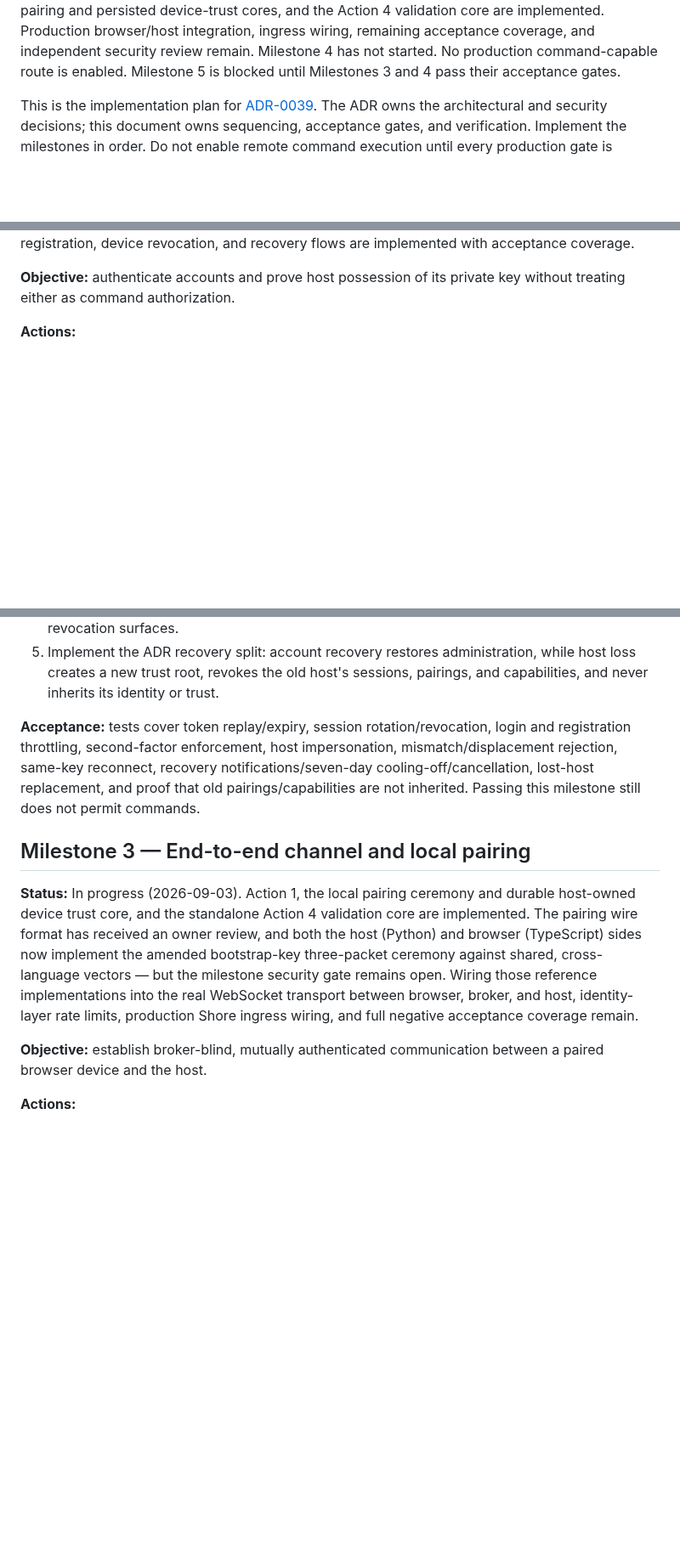
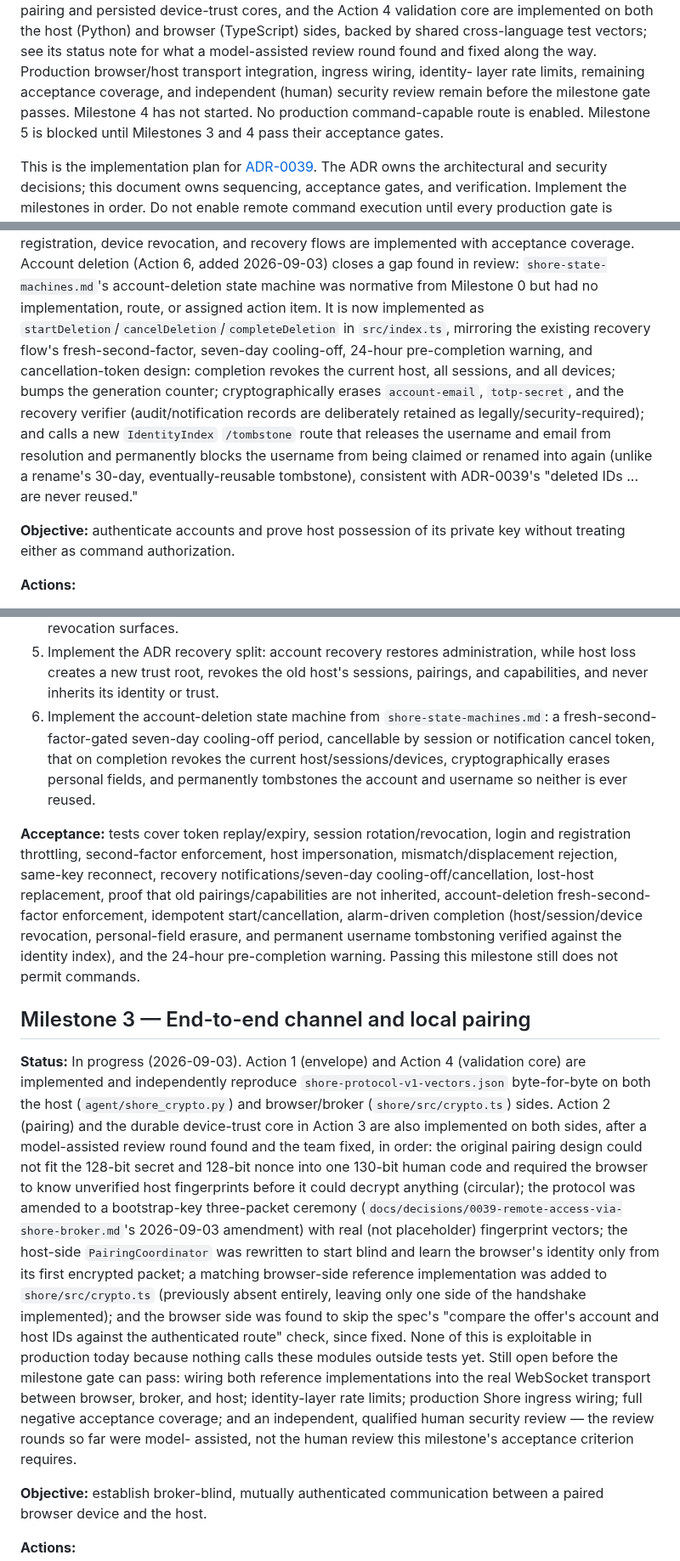
Before and after one commit to agent-squid/squid, a Markdown page: docs/plans/adr-0039-shore-remote-access.md, 3 parts joined by grey strips. Shown at 85% size. Rendered like a GitHub page; blank space fills up the shorter version.

Commit message:
squid: update ADR-0039

```diff
--- a/docs/plans/adr-0039-shore-remote-access.md
+++ b/docs/plans/adr-0039-shore-remote-access.md
@@ -4,8 +4,12 @@
 Action 1, the local pairing and persisted device-trust cores, and the Action 4
-validation core are implemented. Production browser/host integration, ingress
-wiring, remaining acceptance coverage, and independent security review remain.
-Milestone 4 has not started. No production command-capable route is enabled.
-Milestone 5 is blocked until Milestones 3 and 4 pass their acceptance gates.
+validation core are implemented on both the host (Python) and browser
+(TypeScript) sides, backed by shared cross-language test vectors; see its
+status note for what a model-assisted review round found and fixed along the
+way. Production browser/host transport integration, ingress wiring, identity-
+layer rate limits, remaining acceptance coverage, and independent (human)
+security review remain before the milestone gate passes. Milestone 4 has not
+started. No production command-capable route is enabled. Milestone 5 is
+blocked until Milestones 3 and 4 pass their acceptance gates.
 
 This is the implementation plan for
 [ADR-0039](../decisions/0039-remote-access-via-shore-broker.md). The ADR owns
@@ -136,5 +140,19 @@ before that gate passes.
 enforcement, signed host registration, device revocation, and recovery flows
-are implemented with acceptance coverage.
+are implemented with acceptance coverage. Account deletion (Action 6, added
+2026-09-03) closes a gap found in review: `shore-state-machines.md`'s
+account-deletion state machine was normative from Milestone 0 but had no
+implementation, route, or assigned action item. It is now implemented as
+`startDeletion`/`cancelDeletion`/`completeDeletion` in `src/index.ts`,
+mirroring the existing recovery flow's fresh-second-factor, seven-day
+cooling-off, 24-hour pre-completion warning, and cancellation-token design:
+completion revokes the current host, all sessions, and all devices; bumps the
+generation counter; cryptographically erases `account-email`, `totp-secret`,
+and the recovery verifier (audit/notification records are deliberately
+retained as legally/security-required); and calls a new `IdentityIndex`
+`/tombstone` route that releases the username and email from resolution and
+permanently blocks the username from being claimed or renamed into again
+(unlike a rename's 30-day, eventually-reusable tombstone), consistent with
+ADR-0039's "deleted IDs ... are never reused."
 
 **Objective:** authenticate accounts and prove host possession of its private
 key without treating either as command authorization.
@@ -154,25 +172,52 @@ key without treating either as command authorization.
 5. Implement the ADR recovery split: account recovery restores administration,
    while host loss creates a new trust root, revokes the old host's sessions,
    pairings, and capabilities, and never inherits its identity or trust.
+6. Implement the account-deletion state machine from `shore-state-machines.md`:
+   a fresh-second-factor-gated seven-day cooling-off period, cancellable by
+   session or notification cancel token, that on completion revokes the
+   current host/sessions/devices, cryptographically erases personal fields,
+   and permanently tombstones the account and username so neither is ever
+   reused.
 
 **Acceptance:** tests cover token replay/expiry, session rotation/revocation,
 login and registration throttling, second-factor enforcement, host
 impersonation, mismatch/displacement rejection, same-key reconnect, recovery
-notifications/seven-day cooling-off/cancellation, lost-host replacement, and
-proof that old pairings/capabilities are not inherited. Passing this milestone
-still does not permit commands.
+notifications/seven-day cooling-off/cancellation, lost-host replacement, proof
+that old pairings/capabilities are not inherited, account-deletion
+fresh-second-factor enforcement, idempotent start/cancellation, alarm-driven
+completion (host/session/device revocation, personal-field erasure, and
+permanent username tombstoning verified against the identity index), and the
+24-hour pre-completion warning. Passing this milestone still does not permit
+commands.
 
 ## Milestone 3 — End-to-end channel and local pairing
 
-**Status:** In progress (2026-09-03). Action 1, the local pairing ceremony and
-durable host-owned device trust core, and the standalone Action 4 validation
-core are implemented. The pairing wire format has received an owner review,
-and both the host (Python) and browser (TypeScript) sides now implement the
-amended bootstrap-key three-packet ceremony against shared, cross-language
-vectors — but the milestone security gate remains open. Wiring those
-reference implementations into the real WebSocket transport between browser,
-broker, and host, identity-layer rate limits, production Shore ingress
-wiring, and full negative acceptance coverage remain.
+**Status:** In progress (2026-09-03). Action 1 (envelope) and Action 4
+(validation core) are implemented and independently reproduce
+`shore-protocol-v1-vectors.json` byte-for-byte on both the host
+(`agent/shore_crypto.py`) and browser/broker (`shore/src/crypto.ts`) sides.
+Action 2 (pairing) and the durable device-trust core in Action 3 are also
+implemented on both sides, after a model-assisted review round found and the
+team fixed, in order: the original pairing design could not fit the 128-bit
+secret and 128-bit nonce into one 130-bit human code and required the browser
+to know unverified host fingerprints before it could decrypt anything
+(circular); the protocol was amended to a bootstrap-key three-packet
+ceremony (`docs/decisions/0039-remote-access-via-shore-broker.md`'s
+2026-09-03 amendment) with real (not placeholder) fingerprint vectors; the
+host-side `PairingCoordinator` was rewritten to start blind and learn the
+browser's identity only from its first encrypted packet; a matching
+browser-side reference implementation was added to `shore/src/crypto.ts`
+(previously absent entirely, leaving only one side of the handshake
+implemented); and the browser side was found to skip the spec's "compare the
+offer's account and host IDs against the authenticated route" check, since
+fixed. None of this is exploitable in production today because nothing calls
+these modules outside tests yet. Still open before the milestone gate can
+pass: wiring both reference implementations into the real WebSocket transport
+between browser, broker, and host; identity-layer rate limits; production
+Shore ingress wiring; full negative acceptance coverage; and an independent,
+qualified human security review — the review rounds so far were model-
+assisted, not the human review this milestone's acceptance criterion
+requires.
 
 **Objective:** establish broker-blind, mutually authenticated communication
 between a paired browser device and the host.
```
Also changed, not shown: other parts of docs/plans/adr-0039-shore-remote-access.md (+2 -2 lines).
